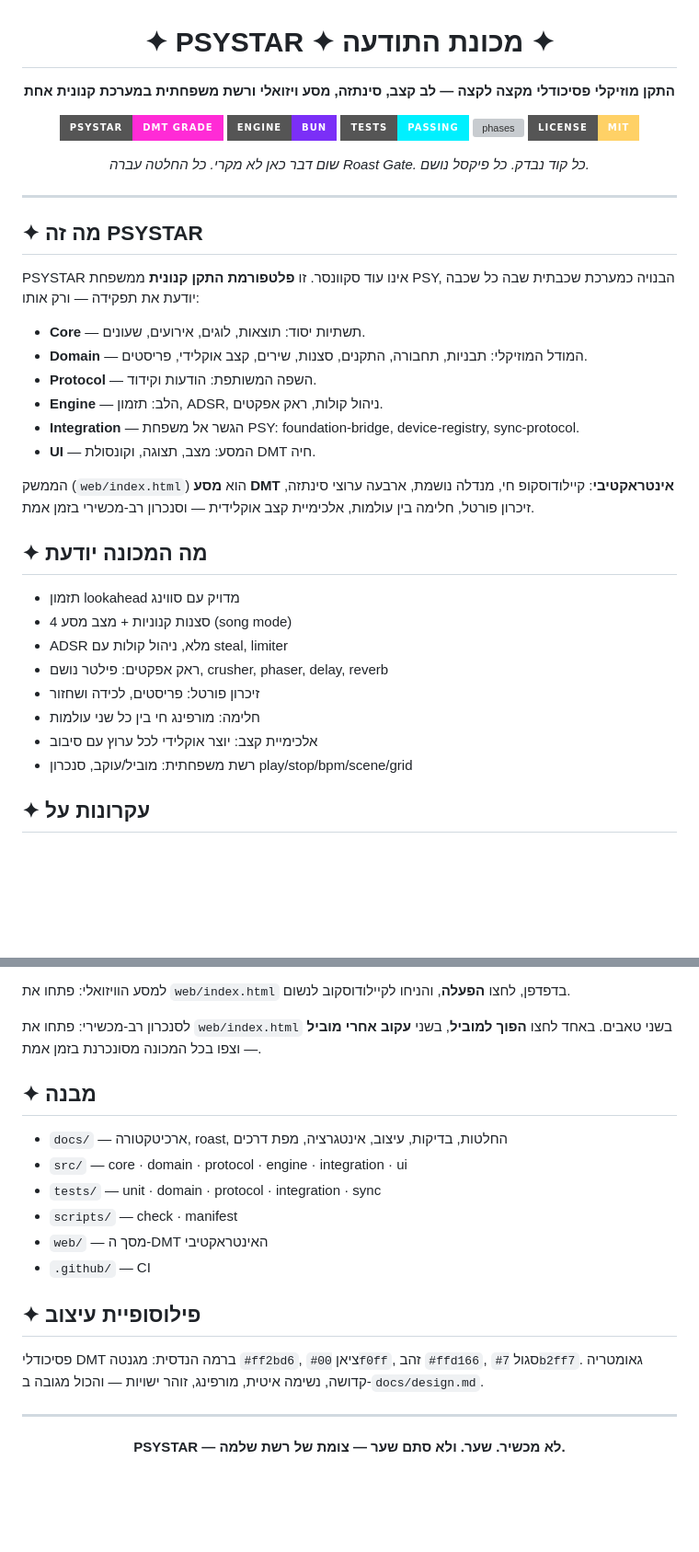
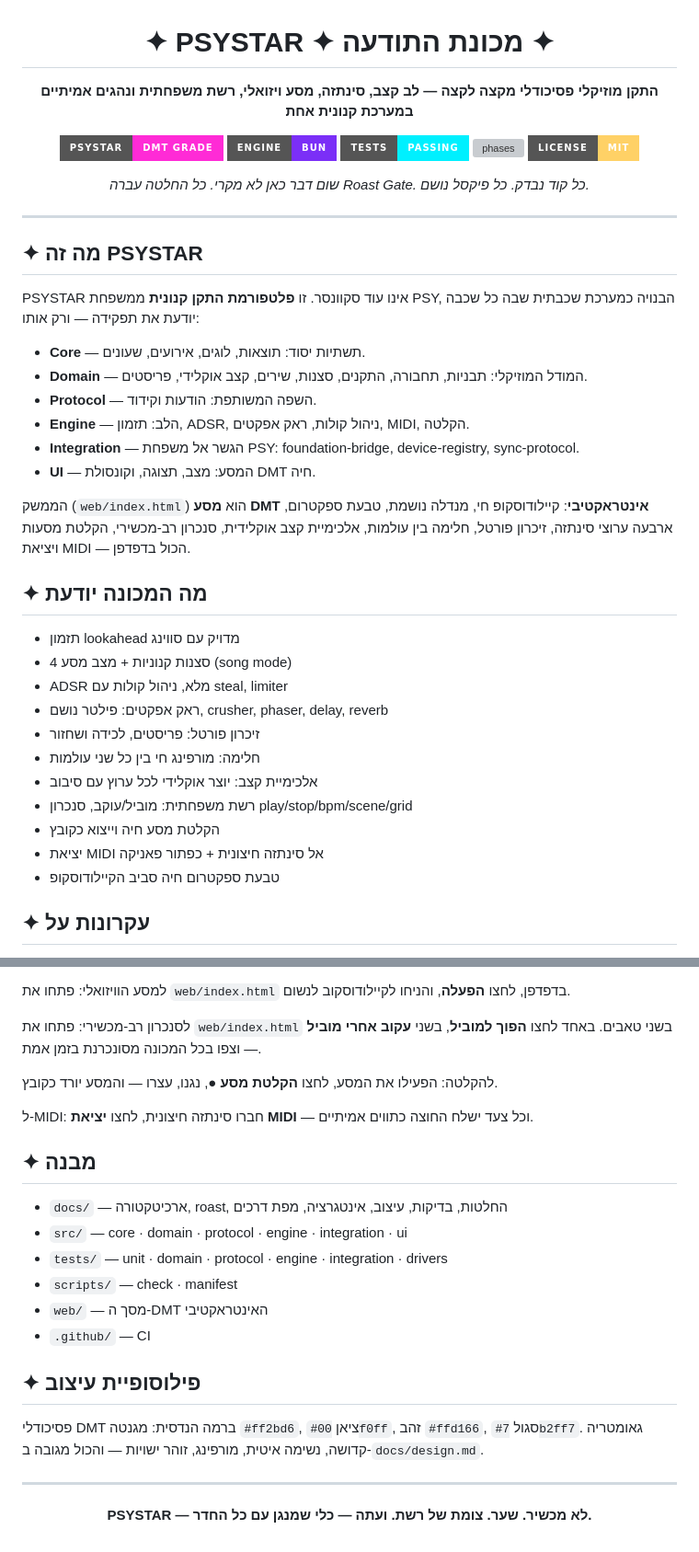
Before and after one commit to dudududi144-source/psystar, a Markdown page: README.md, 2 parts joined by grey strips. Shown at 92% size. GitHub-like rendering; badges without logos; blank space fills up the shorter version; grey boxes are pictures that could not be loaded.

Commit message:
docs: readme - six phases, real drivers, recording, midi, spectrum

```diff
--- a/README.md
+++ b/README.md
@@ -2,7 +2,7 @@
 
 # ✦ PSYSTAR ✦ מכונת התודעה ✦
 
-**התקן מוזיקלי פסיכודלי מקצה לקצה — לב קצב, סינתזה, מסע ויזואלי ורשת משפחתית במערכת קנונית אחת**
+**התקן מוזיקלי פסיכודלי מקצה לקצה — לב קצב, סינתזה, מסע ויזואלי, רשת משפחתית ונהגים אמיתיים במערכת קנונית אחת**
 
 ![grade](https://img.shields.io/badge/PSYSTAR-DMT%20GRADE-ff2bd6?style=for-the-badge)
 ![engine](https://img.shields.io/badge/engine-Bun-7b2ff7?style=for-the-badge)
@@ -23,11 +23,11 @@ PSYSTAR אינו עוד סקוונסר. זו **פלטפורמת התקן קנו
 - **Core** — תשתיות יסוד: תוצאות, לוגים, אירועים, שעונים.
 - **Domain** — המודל המוזיקלי: תבניות, תחבורה, התקנים, סצנות, שירים, קצב אוקלידי, פריסטים.
 - **Protocol** — השפה המשותפת: הודעות וקידוד.
-- **Engine** — הלב: תזמון, ADSR, ניהול קולות, ראק אפקטים.
+- **Engine** — הלב: תזמון, ADSR, ניהול קולות, ראק אפקטים, MIDI, הקלטה.
 - **Integration** — הגשר אל משפחת PSY: foundation-bridge, device-registry, sync-protocol.
 - **UI** — המסע: מצב, תצוגה, וקונסולת DMT חיה.
 
-הממשק (`web/index.html`) הוא **מסע DMT אינטראקטיבי**: קיילודוסקופ חי, מנדלה נושמת, ארבעה ערוצי סינתזה, זיכרון פורטל, חלימה בין עולמות, אלכימיית קצב אוקלידית — וסנכרון רב-מכשירי בזמן אמת.
+הממשק (`web/index.html`) הוא **מסע DMT אינטראקטיבי**: קיילודוסקופ חי, מנדלה נושמת, טבעת ספקטרום, ארבעה ערוצי סינתזה, זיכרון פורטל, חלימה בין עולמות, אלכימיית קצב אוקלידית, סנכרון רב-מכשירי, הקלטת מסעות ויציאת MIDI — הכול בדפדפן.
 
 ## ✦ מה המכונה יודעת
 
@@ -39,6 +39,9 @@ PSYSTAR אינו עוד סקוונסר. זו **פלטפורמת התקן קנו
 - חלימה: מורפינג חי בין כל שני עולמות
 - אלכימיית קצב: יוצר אוקלידי לכל ערוץ עם סיבוב
 - רשת משפחתית: מוביל/עוקב, סנכרון play/stop/bpm/scene/grid
+- הקלטת מסע חיה וייצוא כקובץ
+- יציאת MIDI אל סינתזה חיצונית + כפתור פאניקה
+- טבעת ספקטרום חיה סביב הקיילודוסקופ
 
 ## ✦ עקרונות על
 
@@ -59,11 +62,15 @@ PSYSTAR אינו עוד סקוונסר. זו **פלטפורמת התקן קנו
 
 לסנכרון רב-מכשירי: פתחו את `web/index.html` בשני טאבים. באחד לחצו **הפוך למוביל**, בשני **עקוב אחרי מוביל** — וצפו בכל המכונה מסונכרנת בזמן אמת.
 
+להקלטה: הפעילו את המסע, לחצו **הקלטת מסע ●**, נגנו, עצרו — והמסע יורד כקובץ.
+
+ל-MIDI: חברו סינתזה חיצונית, לחצו **יציאת MIDI** — וכל צעד ישלח החוצה כתווים אמיתיים.
+
 ## ✦ מבנה
 
 - `docs/` — ארכיטקטורה, roast, החלטות, בדיקות, עיצוב, אינטגרציה, מפת דרכים
 - `src/` — core · domain · protocol · engine · integration · ui
-- `tests/` — unit · domain · protocol · integration · sync
+- `tests/` — unit · domain · protocol · engine · integration · drivers
 - `scripts/` — check · manifest
 - `web/` — מסך ה-DMT האינטראקטיבי
 - `.github/` — CI
@@ -77,6 +84,6 @@ PSYSTAR אינו עוד סקוונסר. זו **פלטפורמת התקן קנו
 
 <div align="center">
 
-**PSYSTAR — לא מכשיר. שער. ולא סתם שער — צומת של רשת שלמה.**
+**PSYSTAR — לא מכשיר. שער. צומת של רשת. ועתה — כלי שמנגן עם כל החדר.**
 
 </div>
```
Also changed, not shown: other parts of README.md (+1 -1 lines).
